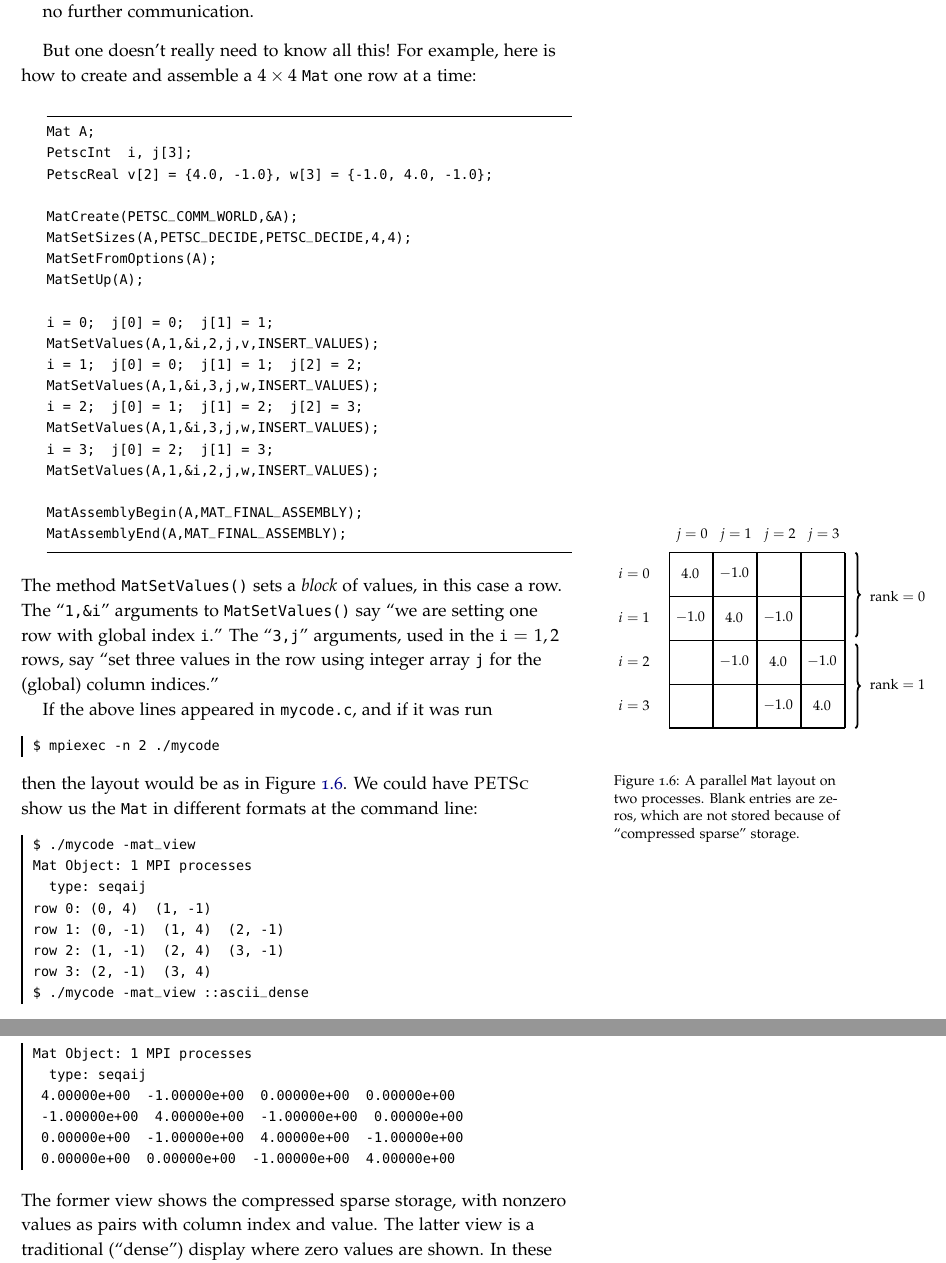
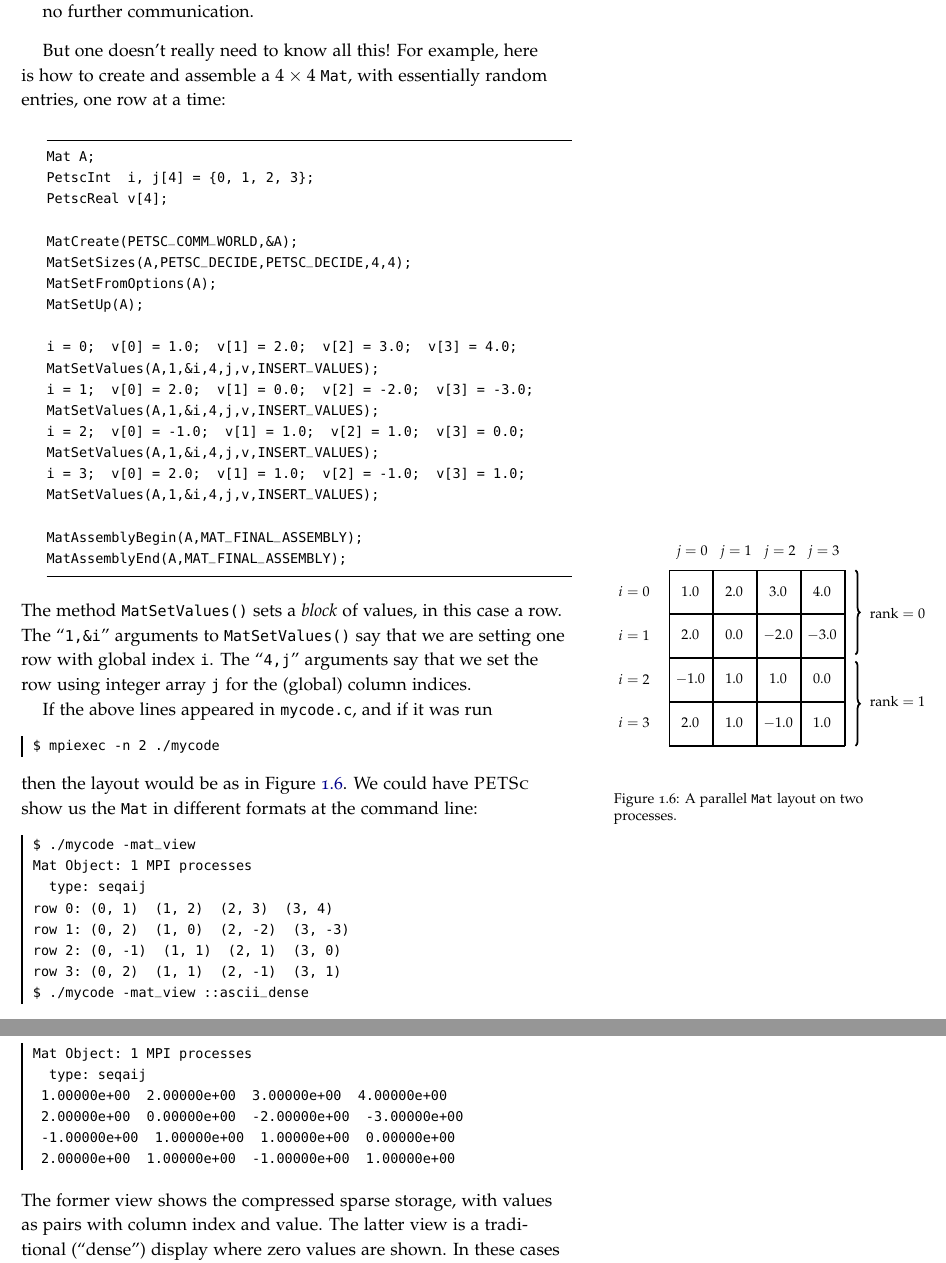
Before and after one commit to bueler/p4pdes, a LaTeX thesis (tex/book.tex, which reads tex/getstarted.tex): two parts of pages 16 and 17 of 80, joined at a grey line, cut so that both start at the same text. Compiled offline with pdfLaTeX.

Commit message:
Better to have a dense and random matrix here, perhaps.

```diff
--- a/tex/getstarted.tex
+++ b/tex/getstarted.tex
@@ -294,31 +294,31 @@ The result vector of a \pMat-\pVec product is a linear combination of the column
 \item After the scatter the \pMat-\pVec product is a local operation, requiring no further communication.
 \end{itemize}
 
-But one doesn't really need to know all this!  For example, here is how to create and assemble a $4\times 4$ \pMat one row at a time:
+But one doesn't really need to know all this!  For example, here is how to create and assemble a $4\times 4$ \pMat, with essentially random entries, one row at a time:
 % see testmatcreate.c
 \begin{code}
 Mat A;
-PetscInt  i, j[3];
-PetscReal v[2] = {4.0, -1.0}, w[3] = {-1.0, 4.0, -1.0};
+PetscInt  i, j[4] = {0, 1, 2, 3};
+PetscReal v[4];
 
 MatCreate(PETSC_COMM_WORLD,&A);
 MatSetSizes(A,PETSC_DECIDE,PETSC_DECIDE,4,4);
 MatSetFromOptions(A);
 MatSetUp(A);
 
-i = 0;  j[0] = 0;  j[1] = 1;
-MatSetValues(A,1,&i,2,j,v,INSERT_VALUES);
-i = 1;  j[0] = 0;  j[1] = 1;  j[2] = 2;
-MatSetValues(A,1,&i,3,j,w,INSERT_VALUES);
-i = 2;  j[0] = 1;  j[1] = 2;  j[2] = 3;
-MatSetValues(A,1,&i,3,j,w,INSERT_VALUES);
-i = 3;  j[0] = 2;  j[1] = 3;
-MatSetValues(A,1,&i,2,j,w,INSERT_VALUES);
+i = 0;  v[0] = 1.0;  v[1] = 2.0;  v[2] = 3.0;  v[3] = 4.0;
+MatSetValues(A,1,&i,4,j,v,INSERT_VALUES);
+i = 1;  v[0] = 2.0;  v[1] = 0.0;  v[2] = -2.0;  v[3] = -3.0;
+MatSetValues(A,1,&i,4,j,v,INSERT_VALUES);
+i = 2;  v[0] = -1.0;  v[1] = 1.0;  v[2] = 1.0;  v[3] = 0.0;
+MatSetValues(A,1,&i,4,j,v,INSERT_VALUES);
+i = 3;  v[0] = 2.0;  v[1] = 1.0;  v[2] = -1.0;  v[3] = 1.0;
+MatSetValues(A,1,&i,4,j,v,INSERT_VALUES);
 
 MatAssemblyBegin(A,MAT_FINAL_ASSEMBLY);
 MatAssemblyEnd(A,MAT_FINAL_ASSEMBLY);
 \end{code}
-The method \texttt{MatSetValues()} sets a \emph{block} of values, in this case a row.  The ``\texttt{1,\&i}'' arguments to \texttt{MatSetValues()} say ``we are setting one row with global index \texttt{i}.''  The ``\texttt{3,j}'' arguments, used in the \texttt{i} $=1,2$ rows, say ``set three values in the row using integer array \texttt{j} for the (global) column indices.''
+The method \texttt{MatSetValues()} sets a \emph{block} of values, in this case a row.  The ``\texttt{1,\&i}'' arguments to \texttt{MatSetValues()} say that we are setting one row with global index \texttt{i}.  The ``\texttt{4,j}'' arguments say that we set the row using integer array \texttt{j} for the (global) column indices.
 
 \begin{marginfigure}
 \begin{tikzpicture}[scale=3.5]
@@ -337,19 +337,25 @@ The method \texttt{MatSetValues()} sets a \emph{block} of values, in this case a
   \node at ( 0.5-\xoff, 1.1) {$j=1$};
   \node at (0.25-\xoff, 1.1) {$j=0$};
 
-  \node at (\xoff,1.0-\yoff) {$4.0$};
-  \node at (0.25+\xoff,1.0-\yoff) {$-1.0$};
+  \node at (\xoff,1.0-\yoff) {$1.0$};
+  \node at (0.25+\xoff,1.0-\yoff) {$2.0$};
+  \node at (0.5+\xoff,1.0-\yoff) {$3.0$};
+  \node at (0.75+\xoff,1.0-\yoff) {$4.0$};
 
-  \node at (\xoff,0.75-\yoff) {$-1.0$};
-  \node at (0.25+\xoff,0.75-\yoff) {$4.0$};
-  \node at (0.5+\xoff,0.75-\yoff) {$-1.0$};
+  \node at (\xoff,0.75-\yoff) {$2.0$};
+  \node at (0.25+\xoff,0.75-\yoff) {$0.0$};
+  \node at (0.5+\xoff,0.75-\yoff) {$-2.0$};
+  \node at (0.75+\xoff,0.75-\yoff) {$-3.0$};
 
-  \node at (0.25+\xoff,0.5-\yoff) {$-1.0$};
-  \node at (0.5+\xoff,0.5-\yoff) {$4.0$};
-  \node at (0.75+\xoff,0.5-\yoff) {$-1.0$};
+  \node at (\xoff,0.5-\yoff) {$-1.0$};
+  \node at (0.25+\xoff,0.5-\yoff) {$1.0$};
+  \node at (0.5+\xoff,0.5-\yoff) {$1.0$};
+  \node at (0.75+\xoff,0.5-\yoff) {$0.0$};
 
+  \node at (\xoff,0.25-\yoff) {$2.0$};
+  \node at (0.25+\xoff,0.25-\yoff) {$1.0$};
   \node at (0.5+\xoff,0.25-\yoff) {$-1.0$};
-  \node at (0.75+\xoff,0.25-\yoff) {$4.0$};
+  \node at (0.75+\xoff,0.25-\yoff) {$1.0$};
 
   \draw[decoration={brace,mirror,raise=5pt},decorate,line width=1pt] (1.01,0.52) -- (1.01,1.0);
   \node at (1.3,0.752) {rank $=0$};
@@ -357,7 +363,7 @@ The method \texttt{MatSetValues()} sets a \emph{block} of values, in this case a
   \node at (1.3,0.251) {rank $=1$};
 \end{tikzpicture}
 \bigskip
-\caption{A parallel \pMat layout on two processes.  Blank entries are zeros, which are not stored because of ``compressed sparse'' storage.}
+\caption{A parallel \pMat layout on two processes.}
 \label{fig:mpitwomatlayout}
 \end{marginfigure}
 
@@ -371,19 +377,19 @@ then the layout would be as in Figure \ref{fig:mpitwomatlayout}.  We could have
 $ ./mycode -mat_view
 Mat Object: 1 MPI processes
   type: seqaij
-row 0: (0, 4)  (1, -1)
-row 1: (0, -1)  (1, 4)  (2, -1)
-row 2: (1, -1)  (2, 4)  (3, -1)
-row 3: (2, -1)  (3, 4)
+row 0: (0, 1)  (1, 2)  (2, 3)  (3, 4)
+row 1: (0, 2)  (1, 0)  (2, -2)  (3, -3)
+row 2: (0, -1)  (1, 1)  (2, 1)  (3, 0)
+row 3: (0, 2)  (1, 1)  (2, -1)  (3, 1)
 $ ./mycode -mat_view ::ascii_dense
 Mat Object: 1 MPI processes
   type: seqaij
- 4.00000e+00  -1.00000e+00  0.00000e+00  0.00000e+00
- -1.00000e+00  4.00000e+00  -1.00000e+00  0.00000e+00
- 0.00000e+00  -1.00000e+00  4.00000e+00  -1.00000e+00
- 0.00000e+00  0.00000e+00  -1.00000e+00  4.00000e+00
+ 1.00000e+00  2.00000e+00  3.00000e+00  4.00000e+00
+ 2.00000e+00  0.00000e+00  -2.00000e+00  -3.00000e+00
+ -1.00000e+00  1.00000e+00  1.00000e+00  0.00000e+00
+ 2.00000e+00  1.00000e+00  -1.00000e+00  1.00000e+00
 \end{cline}
-The former view shows the compressed sparse storage, with nonzero values as pairs with column index and value.  The latter view is a traditional (``dense'') display where zero values are shown.  In these cases the matrix was stored in \emph{serial} compressed sparse row format, the \texttt{MATSEQAIJ} type, because of the one-process execution.
+The former view shows the compressed sparse storage, with values as pairs with column index and value.  The latter view is a traditional (``dense'') display where zero values are shown.  In these cases the matrix was stored in \emph{serial} compressed sparse row format, the \texttt{MATSEQAIJ} type, because of the one-process execution.
 
 \section{A bit more numerical linear algebra}
 
```
Also changed, not shown: tex/getstarted.tex (9 more changed lines), 3 other files.
